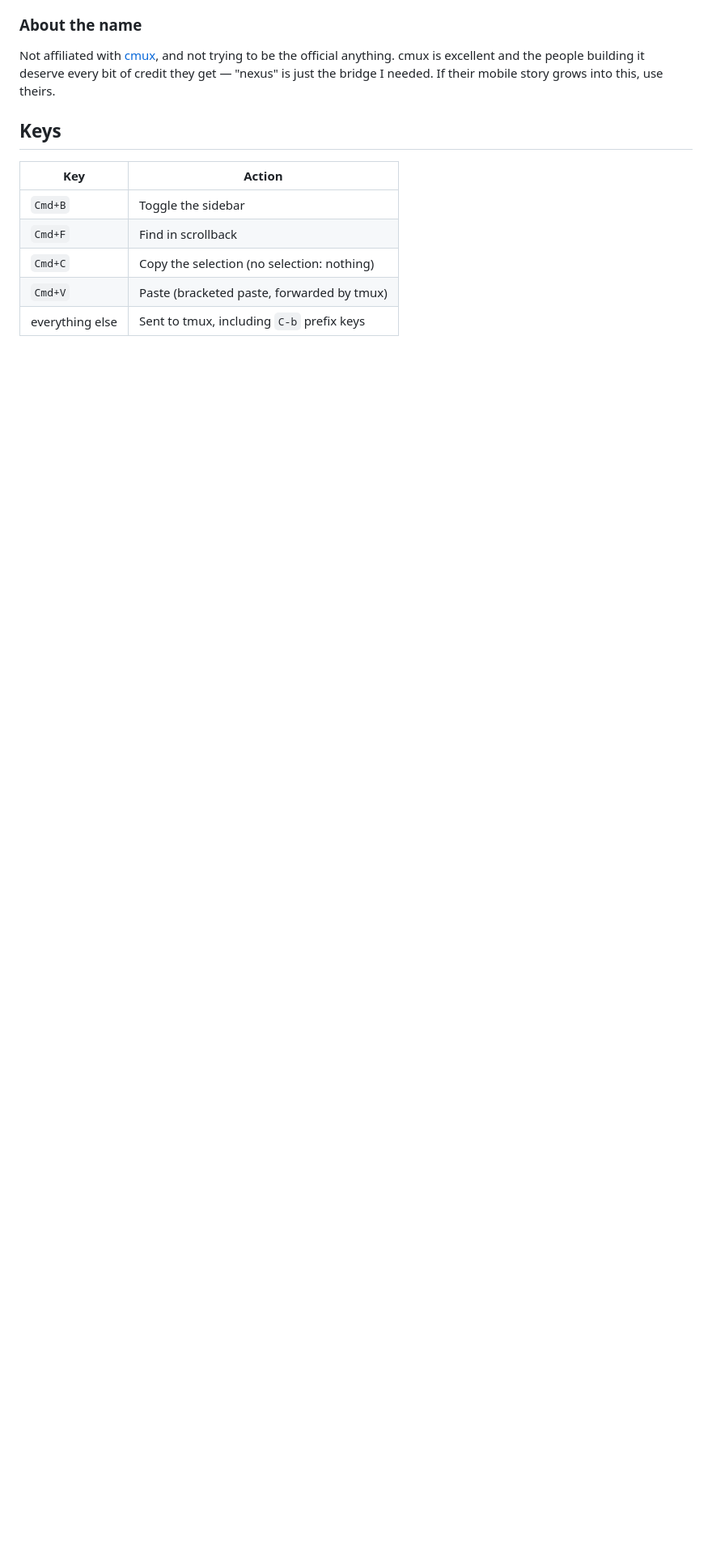
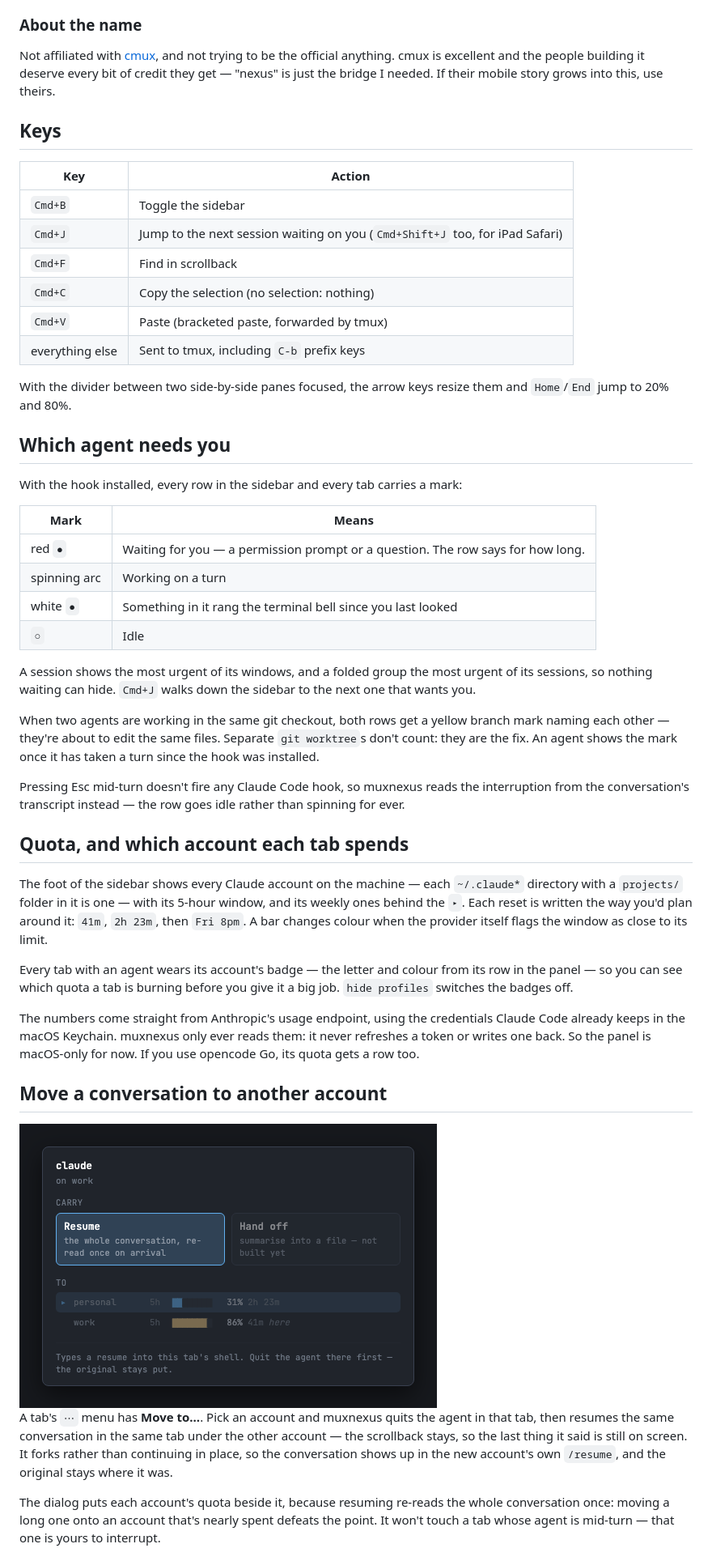
Before and after one commit to SilverPlatedOps/muxnexus, a Markdown page: README.md, the part around one of its changes. Shown at 81% size. Drawn GitHub-style; pictures changed too: docs/images/move.png (added); blank space fills up the shorter version.

```diff
--- a/README.md
+++ b/README.md
@@ -122,7 +158,68 @@ story grows into this, use theirs.
 | Key | Action |
 | --- | --- |
 | `Cmd+B` | Toggle the sidebar |
+| `Cmd+J` | Jump to the next session waiting on you (`Cmd+Shift+J` too, for iPad Safari) |
 | `Cmd+F` | Find in scrollback |
 | `Cmd+C` | Copy the selection (no selection: nothing) |
 | `Cmd+V` | Paste (bracketed paste, forwarded by tmux) |
 | everything else | Sent to tmux, including `C-b` prefix keys |
+
+With the divider between two side-by-side panes focused, the arrow keys resize
+them and `Home`/`End` jump to 20% and 80%.
+
+## Which agent needs you
+
+With the hook installed, every row in the sidebar and every tab carries a mark:
+
+| Mark | Means |
+| --- | --- |
+| red `●` | Waiting for you — a permission prompt or a question. The row says for how long. |
+| spinning arc | Working on a turn |
+| white `●` | Something in it rang the terminal bell since you last looked |
+| `○` | Idle |
+
+A session shows the most urgent of its windows, and a folded group the most
+urgent of its sessions, so nothing waiting can hide. `Cmd+J` walks down the
+sidebar to the next one that wants you.
+
+When two agents are working in the same git checkout, both rows get a yellow
+branch mark naming each other — they're about to edit the same files. Separate
+`git worktree`s don't count: they are the fix. An agent shows the mark once it
+has taken a turn since the hook was installed.
+
+Pressing Esc mid-turn doesn't fire any Claude Code hook, so muxnexus reads the
+interruption from the conversation's transcript instead — the row goes idle
+rather than spinning for ever.
+
+## Quota, and which account each tab spends
+
+The foot of the sidebar shows every Claude account on the machine — each
+`~/.claude*` directory with a `projects/` folder in it is one — with its 5-hour
+window, and its weekly ones behind the `▸`. Each reset is written the way you'd
+plan around it: `41m`, `2h 23m`, then `Fri 8pm`. A bar changes colour when the
+provider itself flags the window as close to its limit.
+
+Every tab with an agent wears its account's badge — the letter and colour from
+its row in the panel — so you can see which quota a tab is burning before you
+give it a big job. `hide profiles` switches the badges off.
+
+The numbers come straight from Anthropic's usage endpoint, using the credentials
+Claude Code already keeps in the macOS Keychain. muxnexus only ever reads them:
+it never refreshes a token or writes one back. So the panel is macOS-only for
+now. If you use opencode Go, its quota gets a row too.
+
+## Move a conversation to another account
+
+<img src="docs/images/move.png" width="516" alt="The Move to… dialog: the tab's conversation, how to carry it, and each account with its 5-hour quota; the current account is marked here and the first one with room is picked">
+
+A tab's `⋯` menu has **Move to…**. Pick an account and muxnexus quits the agent
+in that tab, then resumes the same conversation in the same tab under the other
+account — the scrollback stays, so the last thing it said is still on screen.
+It forks rather than continuing in place, so the conversation shows up in the
+new account's own `/resume`, and the original stays where it was.
+
+The dialog puts each account's quota beside it, because resuming re-reads the
+whole conversation once: moving a long one onto an account that's nearly spent
+defeats the point. It won't touch a tab whose agent is mid-turn — that one is
+yours to interrupt.
+
```
Also changed, not shown: other parts of README.md (+63 -12 lines), docs/images/beside.png (added), docs/images/hero.png (added), docs/images/phone-drawer.png (added), docs/images/phone-term.png (added).
